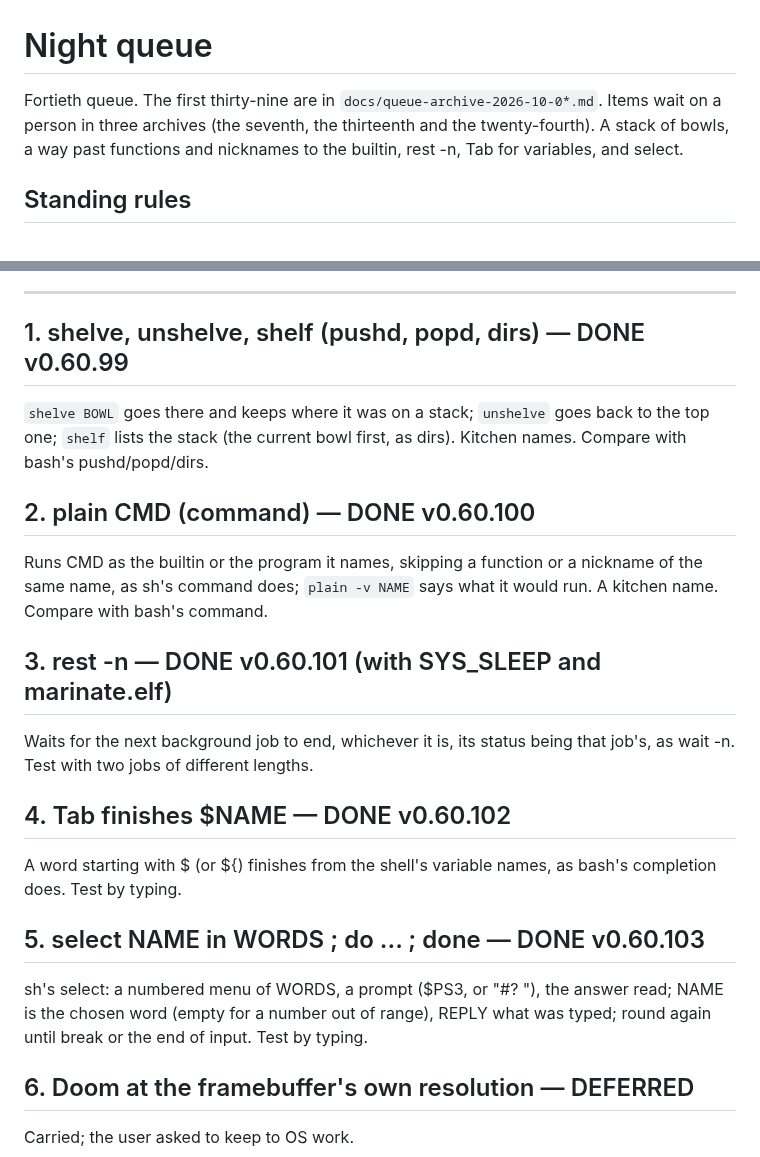
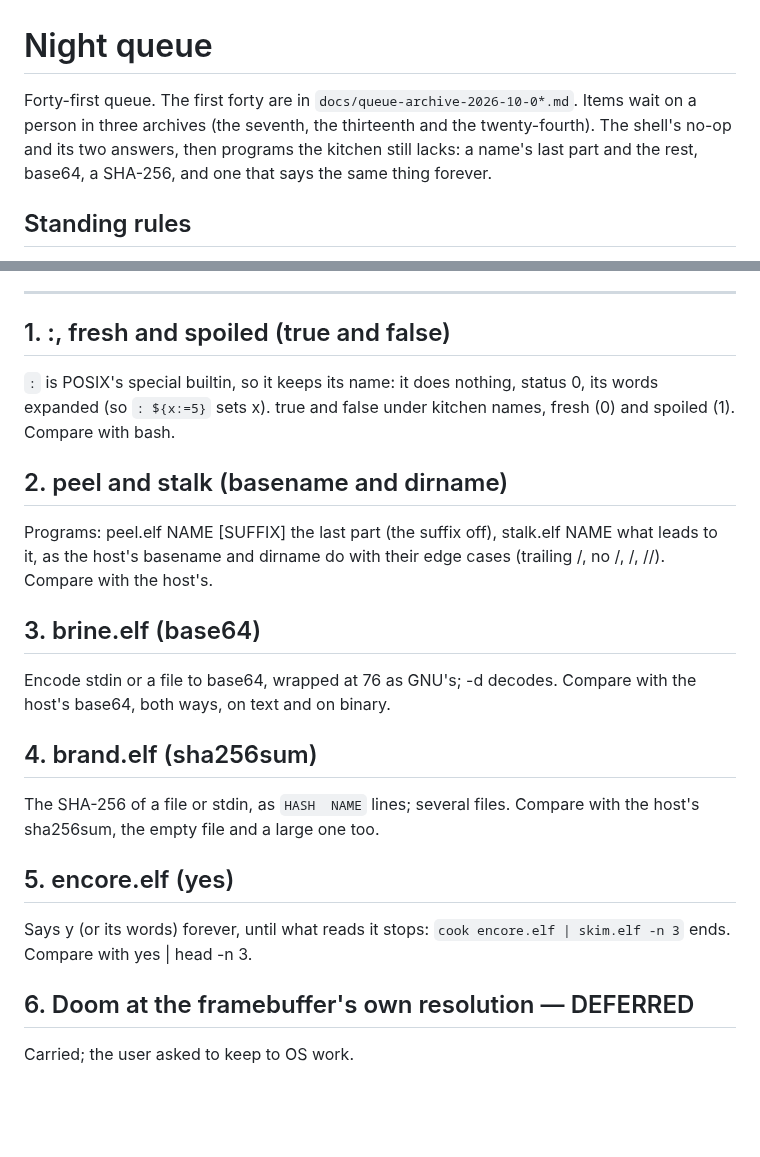
Before and after one commit to soup426/soupos-ctf, a Markdown page: docs/NIGHT-QUEUE.md, 2 parts joined by grey strips. Drawn GitHub-style; blank space fills up the shorter version.

```diff
--- a/docs/NIGHT-QUEUE.md
+++ b/docs/NIGHT-QUEUE.md
@@ -1,9 +1,10 @@
 # Night queue
 
-Fortieth queue. The first thirty-nine are in `docs/queue-archive-2026-10-0*.md`.
+Forty-first queue. The first forty are in `docs/queue-archive-2026-10-0*.md`.
 Items wait on a person in three archives (the seventh, the thirteenth and
-the twenty-fourth). A stack of bowls, a way past functions and nicknames to
-the builtin, rest -n, Tab for variables, and select.
+the twenty-fourth). The shell's no-op and its two answers, then programs
+the kitchen still lacks: a name's last part and the rest, base64, a
+SHA-256, and one that says the same thing forever.
 
 ## Standing rules
 
@@ -34,34 +35,32 @@ the builtin, rest -n, Tab for variables, and select.
 
 ---
 
-## 1. shelve, unshelve, shelf (pushd, popd, dirs) — DONE v0.60.99
+## 1. :, fresh and spoiled (true and false)
 
-`shelve BOWL` goes there and keeps where it was on a stack; `unshelve`
-goes back to the top one; `shelf` lists the stack (the current bowl
-first, as dirs). Kitchen names. Compare with bash's pushd/popd/dirs.
+`:` is POSIX's special builtin, so it keeps its name: it does nothing,
+status 0, its words expanded (so `: ${x:=5}` sets x). true and false
+under kitchen names, fresh (0) and spoiled (1). Compare with bash.
 
-## 2. plain CMD (command) — DONE v0.60.100
+## 2. peel and stalk (basename and dirname)
 
-Runs CMD as the builtin or the program it names, skipping a function or a
-nickname of the same name, as sh's command does; `plain -v NAME` says
-what it would run. A kitchen name. Compare with bash's command.
+Programs: peel.elf NAME [SUFFIX] the last part (the suffix off), stalk.elf
+NAME what leads to it, as the host's basename and dirname do with their
+edge cases (trailing /, no /, /, //). Compare with the host's.
 
-## 3. rest -n — DONE v0.60.101 (with SYS_SLEEP and marinate.elf)
+## 3. brine.elf (base64)
 
-Waits for the next background job to end, whichever it is, its status
-being that job's, as wait -n. Test with two jobs of different lengths.
+Encode stdin or a file to base64, wrapped at 76 as GNU's; -d decodes.
+Compare with the host's base64, both ways, on text and on binary.
 
-## 4. Tab finishes $NAME — DONE v0.60.102
+## 4. brand.elf (sha256sum)
 
-A word starting with $ (or ${) finishes from the shell's variable names,
-as bash's completion does. Test by typing.
+The SHA-256 of a file or stdin, as `HASH  NAME` lines; several files.
+Compare with the host's sha256sum, the empty file and a large one too.
 
-## 5. select NAME in WORDS ; do ... ; done — DONE v0.60.103
+## 5. encore.elf (yes)
 
-sh's select: a numbered menu of WORDS, a prompt ($PS3, or "#? "), the
-answer read; NAME is the chosen word (empty for a number out of range),
-REPLY what was typed; round again until break or the end of input.
-Test by typing.
+Says y (or its words) forever, until what reads it stops: `cook encore.elf
+| skim.elf -n 3` ends. Compare with yes | head -n 3.
 
 ## 6. Doom at the framebuffer's own resolution — DEFERRED
 
```
Also changed, not shown: docs/queue-archive-2026-10-09f.md (added, +74 -0 lines).
